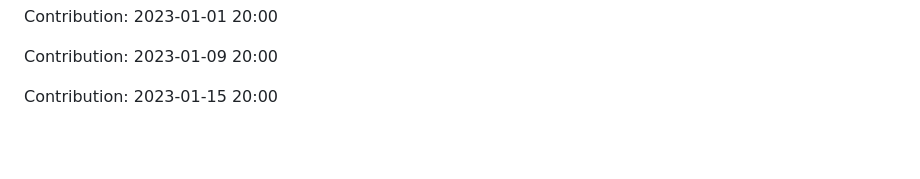
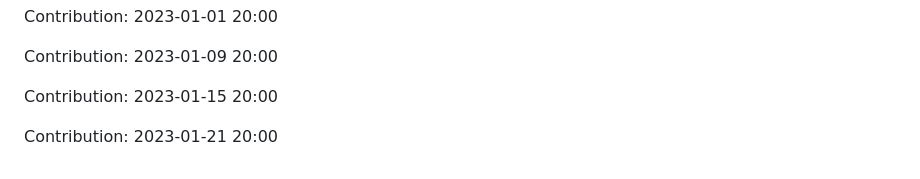
Before and after one commit to prodev08/VueTube-main, a Markdown page: README.md, the part around the change. GitHub-like rendering; blank space fills up the shorter version.

Commit message:
"Contribution: 2023-01-21 20:00"

```diff
--- a/README.md
+++ b/README.md
@@ -211,3 +211,5 @@ Contribution: 2023-01-01 20:00
 Contribution: 2023-01-09 20:00
 
 Contribution: 2023-01-15 20:00
+
+Contribution: 2023-01-21 20:00
```
